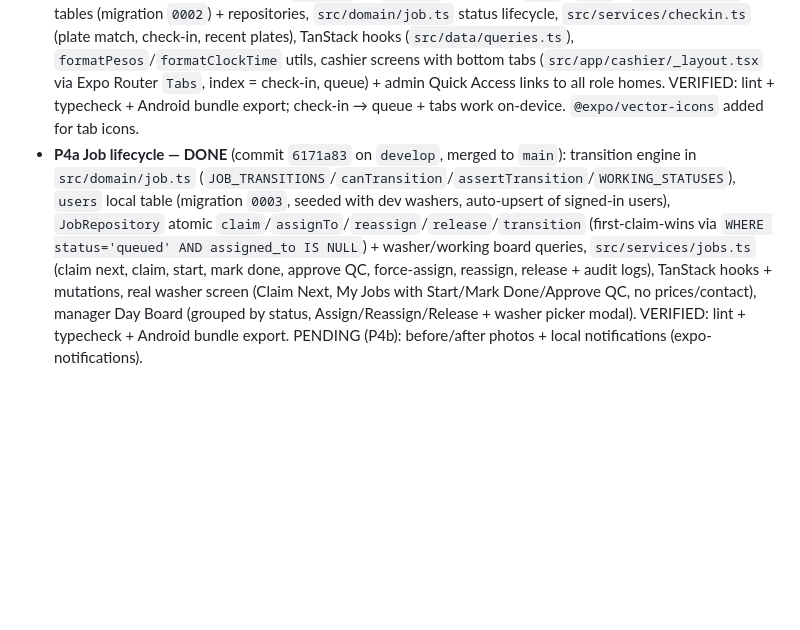
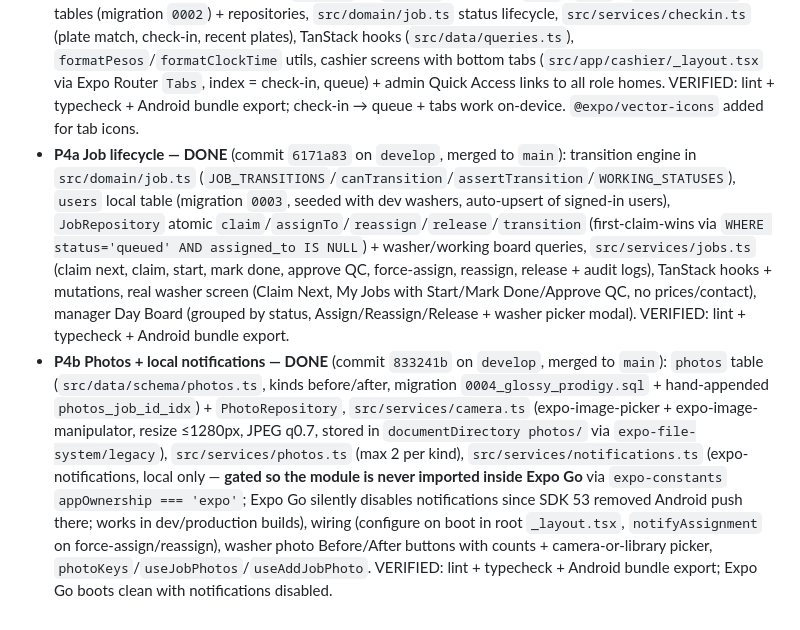
Before and after one commit to AbRkzn/WashFlow, a Markdown page: AGENTS.md, the part around the change. Drawn GitHub-style; blank space fills up the shorter version.

Commit message:
docs: mark P4b photos + local notifications done in phase status

```diff
--- a/AGENTS.md
+++ b/AGENTS.md
@@ -168,4 +168,5 @@ Each phase ends with a STOP + approval gate (Push to GitHub / Review / UI mockup
 - **P1 Local data layer — DONE** (on `develop`): Drizzle schema (`src/data/schema/`: customers/vehicles/services + sync columns `id/version/server_seq/deleted_at/origin_device`), migrations generated (`drizzle/`, inlined via `babel-plugin-inline-import` + `metro sourceExts: sql`), DB bootstrap `src/data/db.ts` (gated in root layout), repositories (`src/data/repositories/`), UUIDv7 util, dev seed (`src/data/seed.ts`). `npm run db:generate` regenerates migrations.
 - **P2 Auth + roles — DONE** (commit `f31a26d` on `develop`, merged to `main`): Supabase client (`src/api/supabase.ts`, AsyncStorage-persisted session), `src/domain/user.ts` roles (role from `app_metadata.role`, least-privilege fallback `washer`), auth service (`src/services/auth.ts`: sign-in/sign-out/restore, offline-aware errors), Zustand session store (`hydrate/signIn/signOut`, hydrated in root layout), real email/password sign-in screen, `SessionHeader` (role badge + sign out) on all role homes, `audit_log` table (migration `0001`) + repository + `logAudit()` service wired to sign-in/out, in-app provisioning: `provision-user` Edge Function (admin-only, service role) + client `src/services/provisioning.ts`, `supabase/schema.sql` (profiles + signup trigger + RLS). VERIFIED: lint + typecheck + Android bundle export; live sign-in flow works against `slanciuxvgusuperrjdj`. First admin provisioned: `admin@washflow.app` (dev password, change it). PENDING (needs Supabase PAT or dashboard): deploy `provision-user` function + run `schema.sql` (SQL Editor). Supabase CLI v2.111.0 at `%LOCALAPPDATA%\supabase-cli`.
 - **P3 Check-in flow — DONE** (commit `5c19509` on `develop`, merged to `main`): `jobs` + `recent_plates` tables (migration `0002`) + repositories, `src/domain/job.ts` status lifecycle, `src/services/checkin.ts` (plate match, check-in, recent plates), TanStack hooks (`src/data/queries.ts`), `formatPesos`/`formatClockTime` utils, cashier screens with bottom tabs (`src/app/cashier/_layout.tsx` via Expo Router `Tabs`, index = check-in, queue) + admin Quick Access links to all role homes. VERIFIED: lint + typecheck + Android bundle export; check-in → queue + tabs work on-device. `@expo/vector-icons` added for tab icons.
-- **P4a Job lifecycle — DONE** (commit `6171a83` on `develop`, merged to `main`): transition engine in `src/domain/job.ts` (`JOB_TRANSITIONS`/`canTransition`/`assertTransition`/`WORKING_STATUSES`), `users` local table (migration `0003`, seeded with dev washers, auto-upsert of signed-in users), `JobRepository` atomic `claim`/`assignTo`/`reassign`/`release`/`transition` (first-claim-wins via `WHERE status='queued' AND assigned_to IS NULL`) + washer/working board queries, `src/services/jobs.ts` (claim next, claim, start, mark done, approve QC, force-assign, reassign, release + audit logs), TanStack hooks + mutations, real washer screen (Claim Next, My Jobs with Start/Mark Done/Approve QC, no prices/contact), manager Day Board (grouped by status, Assign/Reassign/Release + washer picker modal). VERIFIED: lint + typecheck + Android bundle export. PENDING (P4b): before/after photos + local notifications (expo-notifications).
+- **P4a Job lifecycle — DONE** (commit `6171a83` on `develop`, merged to `main`): transition engine in `src/domain/job.ts` (`JOB_TRANSITIONS`/`canTransition`/`assertTransition`/`WORKING_STATUSES`), `users` local table (migration `0003`, seeded with dev washers, auto-upsert of signed-in users), `JobRepository` atomic `claim`/`assignTo`/`reassign`/`release`/`transition` (first-claim-wins via `WHERE status='queued' AND assigned_to IS NULL`) + washer/working board queries, `src/services/jobs.ts` (claim next, claim, start, mark done, approve QC, force-assign, reassign, release + audit logs), TanStack hooks + mutations, real washer screen (Claim Next, My Jobs with Start/Mark Done/Approve QC, no prices/contact), manager Day Board (grouped by status, Assign/Reassign/Release + washer picker modal). VERIFIED: lint + typecheck + Android bundle export.
+- **P4b Photos + local notifications — DONE** (commit `833241b` on `develop`, merged to `main`): `photos` table (`src/data/schema/photos.ts`, kinds before/after, migration `0004_glossy_prodigy.sql` + hand-appended `photos_job_id_idx`) + `PhotoRepository`, `src/services/camera.ts` (expo-image-picker + expo-image-manipulator, resize ≤1280px, JPEG q0.7, stored in `documentDirectory photos/` via `expo-file-system/legacy`), `src/services/photos.ts` (max 2 per kind), `src/services/notifications.ts` (expo-notifications, local only — **gated so the module is never imported inside Expo Go** via `expo-constants` `appOwnership === 'expo'`; Expo Go silently disables notifications since SDK 53 removed Android push there; works in dev/production builds), wiring (configure on boot in root `_layout.tsx`, `notifyAssignment` on force-assign/reassign), washer photo Before/After buttons with counts + camera-or-library picker, `photoKeys`/`useJobPhotos`/`useAddJobPhoto`. VERIFIED: lint + typecheck + Android bundle export; Expo Go boots clean with notifications disabled.
```
